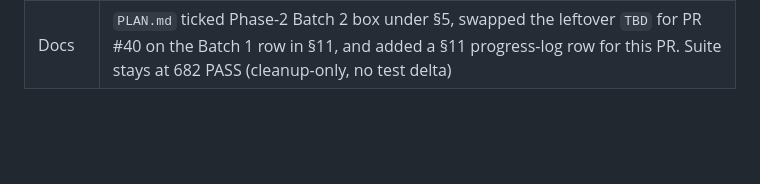
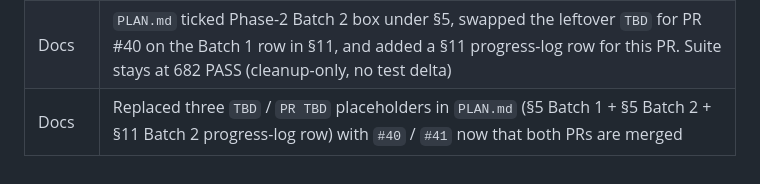
Before and after one commit to wbPTI/devPTIpack, a Markdown page: .github/docs/changelog.md, the part around the change. GitHub-like rendering; blank space fills up the shorter version.

```diff
--- a/.github/docs/changelog.md
+++ b/.github/docs/changelog.md
@@ -100,3 +100,4 @@
 | Code    | **Phase 2 Batch 2 — legacy runners + their backends** (arch-01). Deleted whole file `R/mod_pti_onepage.R` (both `mod_pti_onepage_ui` + `mod_pti_onepage_server` — only callers were `run_onepage_pti*`, also removed in this batch). Trimmed `R/run_app.R` to keep only `run_new_pti` (deleted `run_pti`, `run_onepage_pti`, `run_onepage_pti_sample`, `run_dev_map_pti`, `run_dev_pti_plot` — all zero-caller in package code; `dev/` references are slated for deletion in arch-04 Phase 4). Trimmed `R/app_server.R` to keep only `app_new_pti_server` (deleted `app_server`, `app_server_input_simple`, `app_server_sample_pti_vis`). Trimmed `R/app_ui.R` to keep `app_new_pti_ui` + `golem_add_external_resources` (deleted `app_ui`, `app_server_sample_pti_vis_ui`). Suite stays green at 682 PASS — no regressions |
 | Config  | `roxygen2::roxygenise()` regenerated `NAMESPACE` (removed 7 exports: `mod_pti_onepage_ui`, `mod_pti_onepage_server`, `run_pti`, `run_onepage_pti`, `run_onepage_pti_sample`, `run_dev_map_pti`, `run_dev_pti_plot`) and rewrote `man/run_new_pti.Rd` + `man/app_new_pti_ui.Rd` to drop the `@describeIn` sections from the deleted siblings. No orphan `.Rd` files to delete (the deleted runners and the onepage UI/server were `@describeIn` children, merged into their parent's man page) |
 | Docs    | `PLAN.md` ticked Phase-2 Batch 2 box under §5, swapped the leftover `TBD` for PR #40 on the Batch 1 row in §11, and added a §11 progress-log row for this PR. Suite stays at 682 PASS (cleanup-only, no test delta) |
+| Docs    | Replaced three `TBD` / `PR TBD` placeholders in `PLAN.md` (§5 Batch 1 + §5 Batch 2 + §11 Batch 2 progress-log row) with `#40` / `#41` now that both PRs are merged |
```
Also changed, not shown: PLAN.md (+3 -3 lines).
